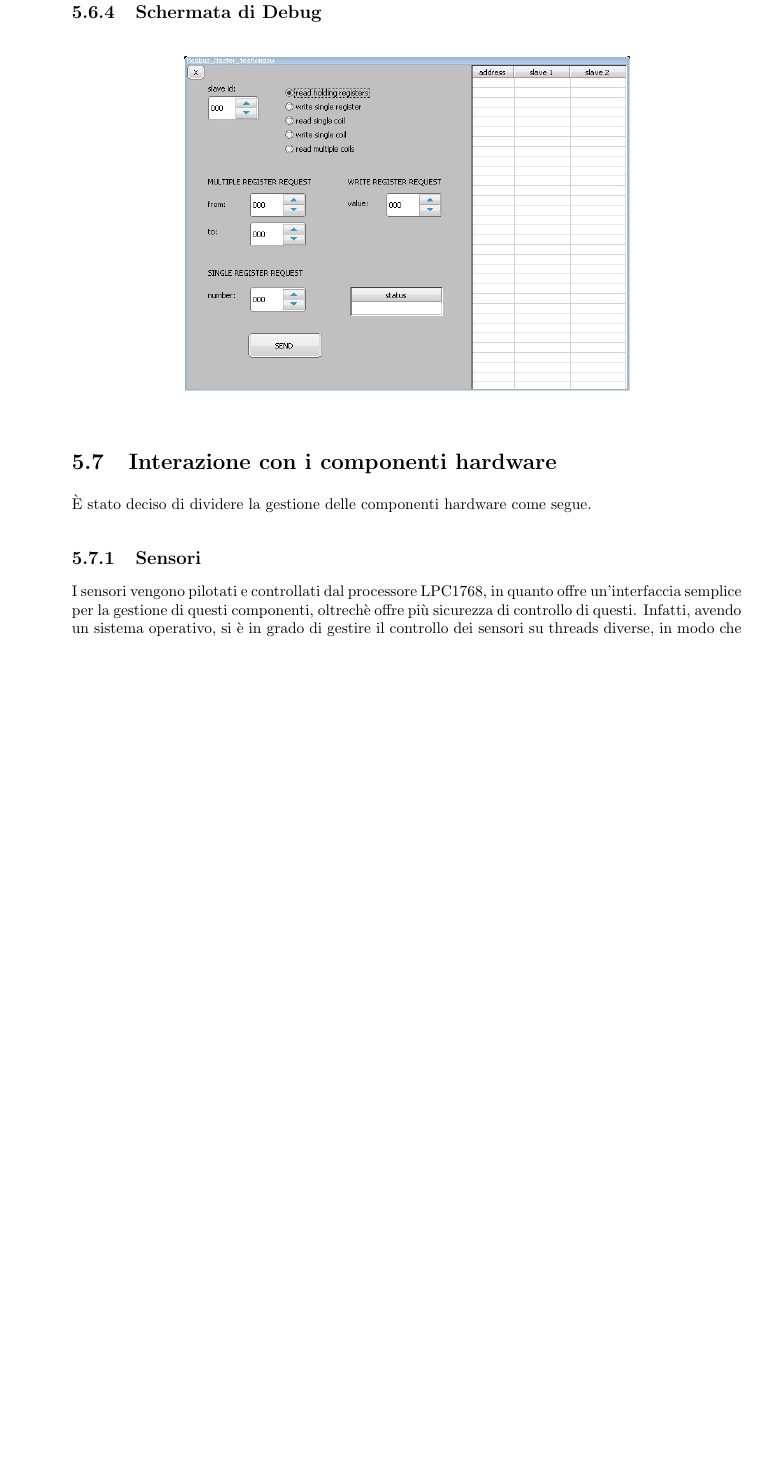
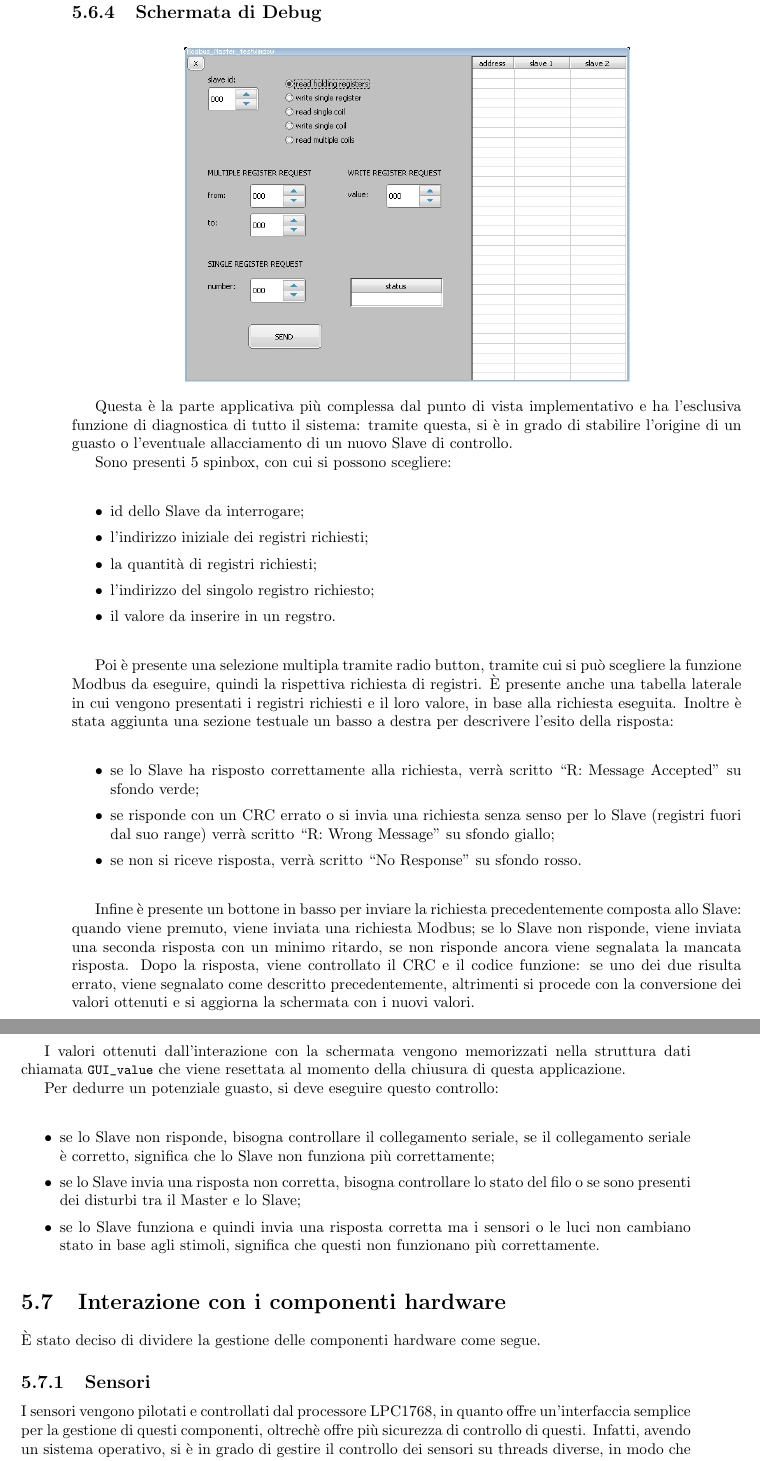
Before and after one commit to EnricoGiordano1992/Tesi, a LaTeX book (Documentazione/tesi.tex): part of page 56 of 59 before the commit and two parts of pages 56 and 57 of 61 after it, the two joined at a grey line, cut so that both start at the same text, the shorter picture padded with empty space. Compiled offline with pdfLaTeX.

Commit message:
quasi finito

```diff
--- a/Documentazione/tesi.tex
+++ b/Documentazione/tesi.tex
@@ -1884,6 +1908,51 @@ Durante l'esecuzione di questa applicazione, viene avviato un task asincrono che
 \includegraphics[scale=0.6]{debug.jpg}
 \end{figure}
 
+Questa è la parte applicativa più complessa dal punto di vista implementativo e ha l'esclusiva funzione di diagnostica di tutto il sistema: tramite questa, si è in grado di stabilire l'origine di un guasto o l'eventuale allacciamento di un nuovo Slave di controllo.
+
+Sono presenti 5 spinbox, con cui si possono scegliere:
+
+\itema
+
+\item id dello Slave da interrogare;
+
+\item l'indirizzo iniziale dei registri richiesti;
+
+\item la quantità di registri richiesti;
+
+\item l'indirizzo del singolo registro richiesto;
+
+\item il valore da inserire in un regstro.
+
+\end{itemize}
+
+Poi è presente una selezione multipla tramite radio button, tramite cui si può scegliere la funzione Modbus da eseguire, quindi la rispettiva richiesta di registri. È presente anche una tabella laterale in cui vengono presentati i registri richiesti e il loro valore, in base alla richiesta eseguita. Inoltre è stata aggiunta una sezione testuale un basso a destra per descrivere l'esito della risposta:
+
+\itema
+
+\item se lo Slave ha risposto correttamente alla richiesta, verrà scritto ``R: Message Accepted'' su sfondo verde;
+\item se risponde con un CRC errato o si invia una richiesta senza senso per lo Slave (registri fuori dal suo range) verrà scritto ``R: Wrong Message'' su sfondo giallo;
+\item se non si riceve risposta, verrà scritto ``No Response'' su sfondo rosso.
+
+\end{itemize}
+
+Infine è presente un bottone in basso per inviare la richiesta precedentemente composta allo Slave: quando viene premuto, viene inviata una richiesta Modbus; se lo Slave non risponde, viene inviata una seconda risposta con un minimo ritardo, se non risponde ancora viene segnalata la mancata risposta. Dopo la risposta, viene controllato il CRC e il codice funzione: se uno dei due risulta errato, viene segnalato come descritto precedentemente, altrimenti si procede con la conversione dei valori ottenuti e si aggiorna la schermata con i nuovi valori.
+
+~
+
+I valori ottenuti dall'interazione con la schermata vengono memorizzati nella struttura dati chiamata \code!GUI_value! che viene resettata al momento della chiusura di questa applicazione.
+
+Per dedurre un potenziale guasto, si deve eseguire questo controllo:
+
+\itema
+
+\item se lo Slave non risponde, bisogna controllare il collegamento seriale, se il collegamento seriale è corretto, significa che lo Slave non funziona più correttamente;
+
+\item se lo Slave invia una risposta non corretta, bisogna controllare lo stato del filo o se sono presenti dei disturbi tra il Master e lo Slave;
+
+\item se lo Slave funziona e quindi invia una risposta corretta ma i sensori o le luci non cambiano stato in base agli stimoli, significa che questi non funzionano più correttamente.
+
+\end{itemize}
 
 \section{Interazione con i componenti hardware}
 
```
Also changed, not shown: Documentazione/tesi-frn.pdf, Documentazione/tesi.tex (40 more changed lines), 1 other file.
